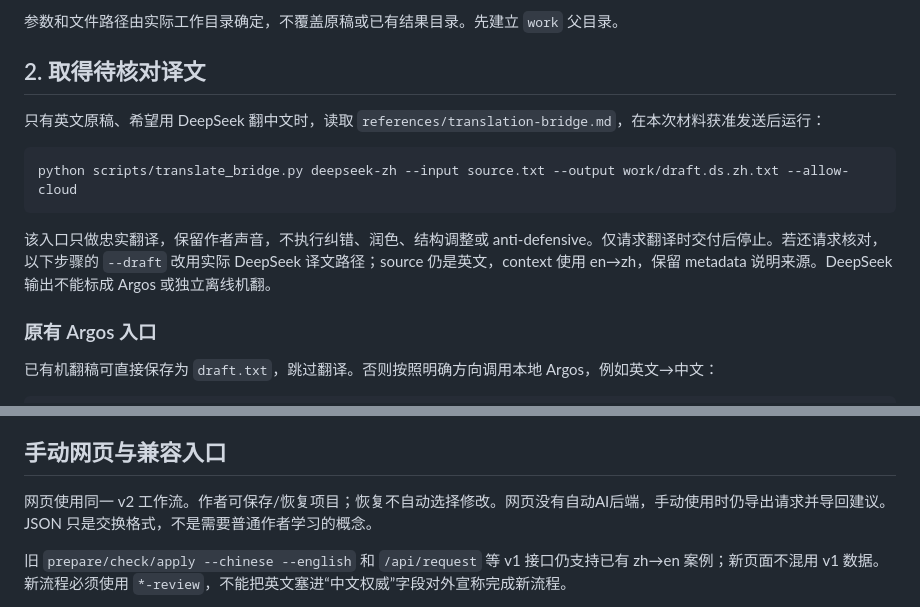
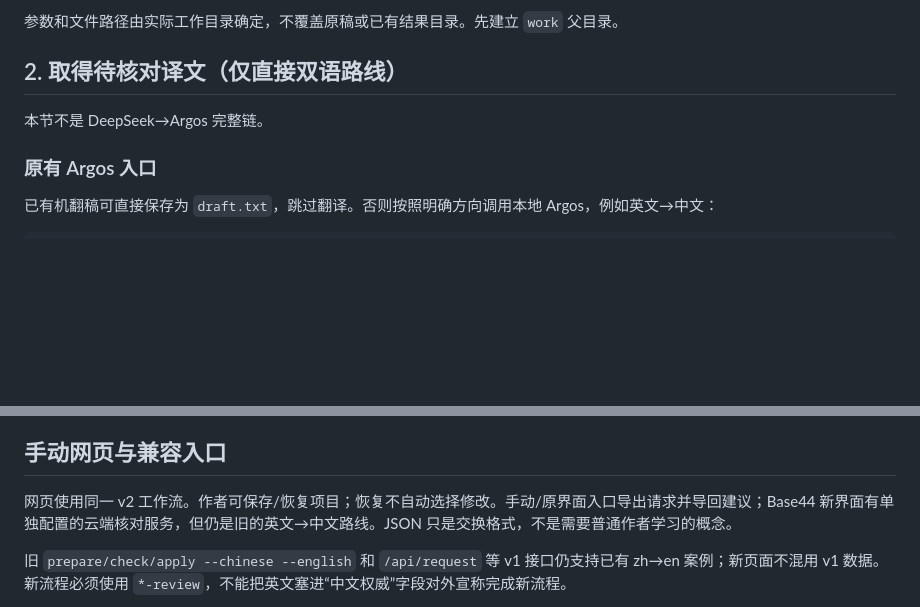
Before and after one commit to guonelson399-dev/paper-choose, a Markdown page: docs/AGENT_WORKFLOW.md, 2 parts joined by grey strips. Drawn GitHub-style; blank space fills up the shorter version.

```diff
--- a/docs/AGENT_WORKFLOW.md
+++ b/docs/AGENT_WORKFLOW.md
@@ -21,15 +78,9 @@
 
 参数和文件路径由实际工作目录确定，不覆盖原稿或已有结果目录。先建立 `work` 父目录。
 
-## 2. 取得待核对译文
+## 2. 取得待核对译文（仅直接双语路线）
 
-只有英文原稿、希望用 DeepSeek 翻中文时，读取 `references/translation-bridge.md`，在本次材料获准发送后运行：
-
-~~~sh
-python scripts/translate_bridge.py deepseek-zh --input source.txt --output work/draft.ds.zh.txt --allow-cloud
-~~~
-
-该入口只做忠实翻译，保留作者声音，不执行纠错、润色、结构调整或 anti-defensive。仅请求翻译时交付后停止。若还请求核对，以下步骤的 `--draft` 改用实际 DeepSeek 译文路径；source 仍是英文，context 使用 en→zh，保留 metadata 说明来源。DeepSeek 输出不能标成 Argos 或独立离线机翻。
+本节不是 DeepSeek→Argos 完整链。
 
 ### 原有 Argos 入口
 
@@ -73,7 +124,7 @@ python -m paperchoose apply-review --source-text source.txt --draft work/mt-01/t
 
 ## 手动网页与兼容入口
 
-网页使用同一 v2 工作流。作者可保存/恢复项目；恢复不自动选择修改。网页没有自动AI后端，手动使用时仍导出请求并导回建议。JSON 只是交换格式，不是需要普通作者学习的概念。
+网页使用同一 v2 工作流。作者可保存/恢复项目；恢复不自动选择修改。手动/原界面入口导出请求并导回建议；Base44 新界面有单独配置的云端核对服务，但仍是旧的英文→中文路线。JSON 只是交换格式，不是需要普通作者学习的概念。
 
 旧 `prepare/check/apply --chinese --english` 和 `/api/request` 等 v1 接口仍支持已有 zh→en 案例；新页面不混用 v1 数据。新流程必须使用 `*-review`，不能把英文塞进“中文权威”字段对外宣称完成新流程。
 
```
Also changed, not shown: other parts of docs/AGENT_WORKFLOW.md (+59 -2 lines), docs/CANDIDATE_STATUS.md (+10 -0 lines).
